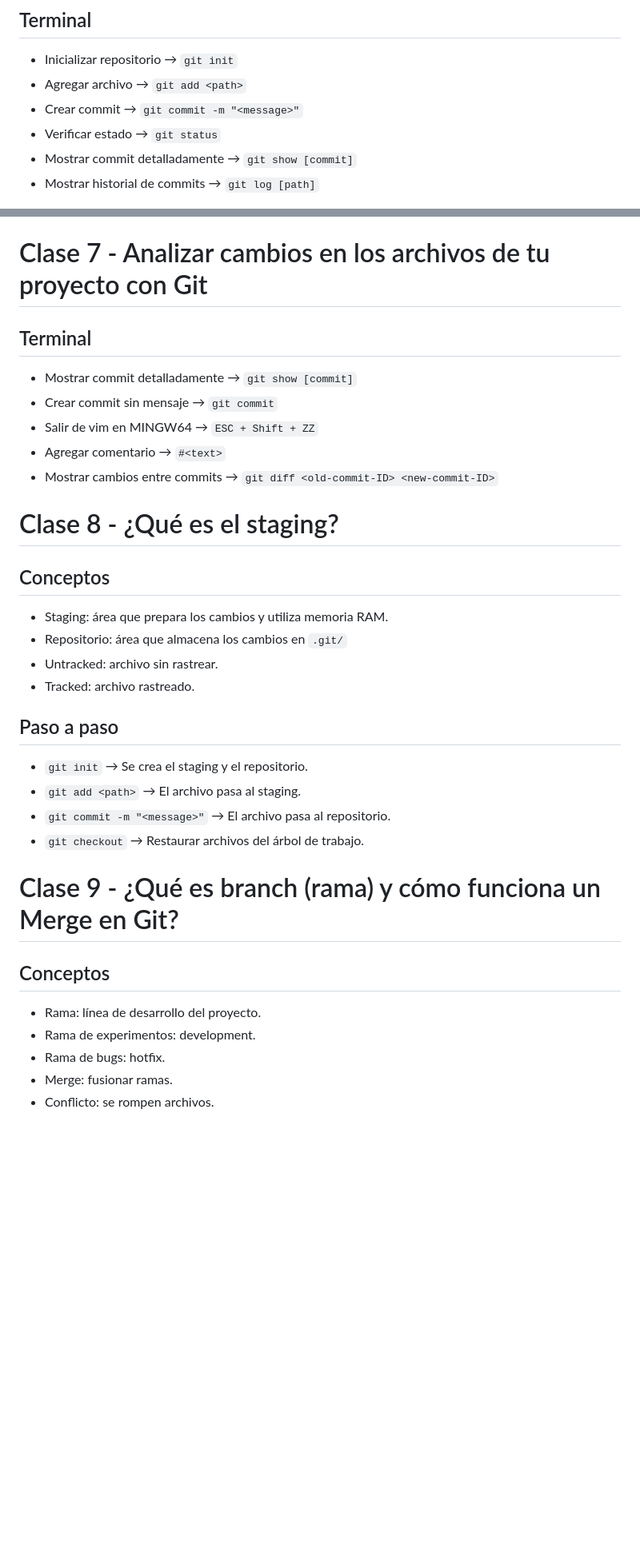
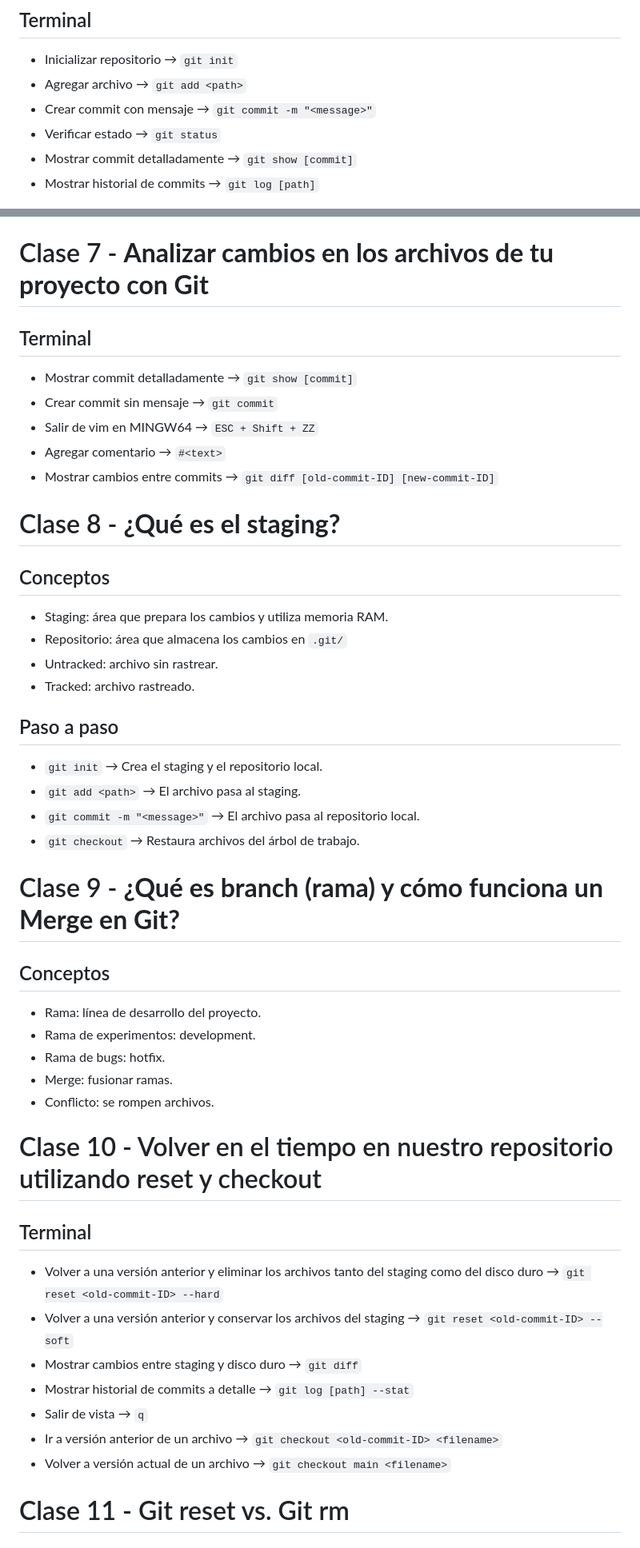
Before and after one commit to jisumov/Learning, a Markdown page: platzi/git-github/notes.md, 2 parts joined by grey strips. Shown at 80% size. Drawn GitHub-style; blank space fills up the shorter version.

Commit message:
docs: update notes.md file

```diff
--- a/platzi/git-github/notes.md
+++ b/platzi/git-github/notes.md
@@ -13,7 +13,7 @@
 
 - Inicializar repositorio → `git init`
 - Agregar archivo → `git add <path>`
-- Crear commit → `git commit -m "<message>"`
+- Crear commit con mensaje → `git commit -m "<message>"`
 - Verificar estado → `git status`
 - Mostrar commit detalladamente → `git show [commit]`
 - Mostrar historial de commits → `git log [path]`
@@ -125,7 +125,7 @@
 - Configurar correo de usuario → `git config --global user.email "<email@domain.com>"`
 - Mostrar historial de commits → `git log [path]`
 
-# Clase 7 - Analizar cambios en los archivos de tu proyecto con Git
+# Clase 7 - ****Analizar cambios en los archivos de tu proyecto con Git****
 
 ## Terminal
 
@@ -133,9 +133,9 @@
 - Crear commit sin mensaje → `git commit`
 - Salir de vim en MINGW64 → `ESC + Shift + ZZ`
 - Agregar comentario → `#<text>`
-- Mostrar cambios entre commits → `git diff <old-commit-ID> <new-commit-ID>`
+- Mostrar cambios entre commits → `git diff [old-commit-ID] [new-commit-ID]`
 
-# Clase 8 - ¿Qué es el staging?
+# Clase 8 - ****¿Qué es el staging?****
 
 ## Conceptos
 
@@ -146,12 +146,12 @@
 
 ## Paso a paso
 
-- `git init` → Se crea el staging y el repositorio.
+- `git init` → Crea el staging y el repositorio local.
 - `git add <path>` → El archivo pasa al staging.
-- `git commit -m "<message>"` → El archivo pasa al repositorio.
-- `git checkout` → Restaurar archivos del árbol de trabajo.
+- `git commit -m "<message>"` → El archivo pasa al repositorio local.
+- `git checkout` → Restaura archivos del árbol de trabajo.
 
-# Clase 9 - ¿Qué es branch (rama) y cómo funciona un Merge en Git?
+# Clase 9 - ****¿Qué es branch (rama) y cómo funciona un Merge en Git?****
 
 ## Conceptos
 
@@ -160,3 +160,18 @@
 - Rama de bugs: hotfix.
 - Merge: fusionar ramas.
 - Conflicto: se rompen archivos.
+
+# Clase 10 - Volver en el tiempo en nuestro repositorio utilizando reset y checkout
+
+## Terminal
+
+- Volver a una versión anterior y eliminar los archivos tanto del staging como del disco duro → `git reset <old-commit-ID> --hard`
+- Volver a una versión anterior y conservar los archivos del staging → `git reset <old-commit-ID> --soft`
+- Mostrar cambios entre staging y disco duro → `git diff`
+- Mostrar historial de commits a detalle → `git log [path] --stat`
+- Salir de vista → `q`
+- Ir a versión anterior de un archivo → `git checkout <old-commit-ID> <filename>`
+- Volver a versión actual de un archivo → `git checkout main <filename>`
+
+# Clase 11 - Git reset vs. Git rm
+
```
Also changed, not shown: other parts of platzi/git-github/notes.md (+25 -0 lines).
